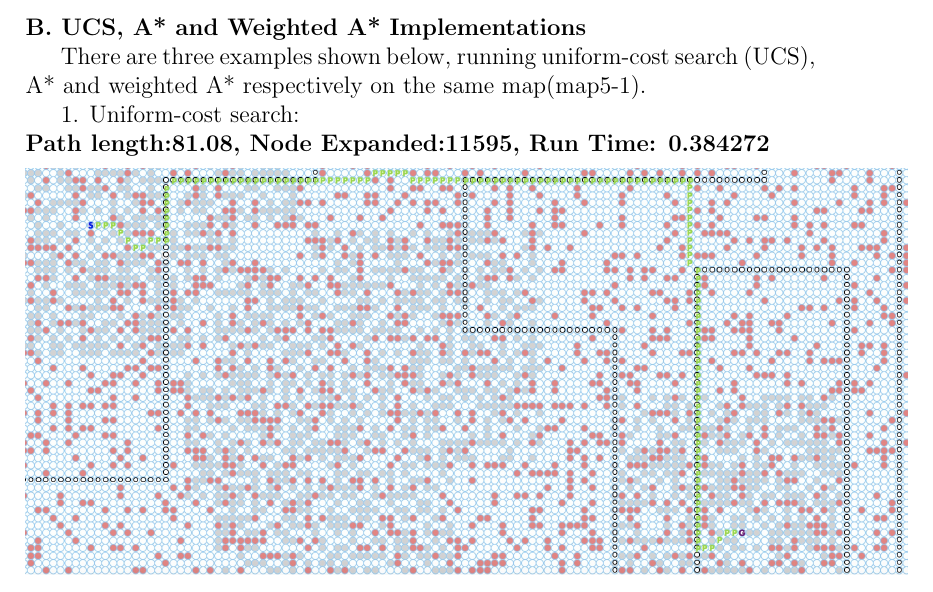
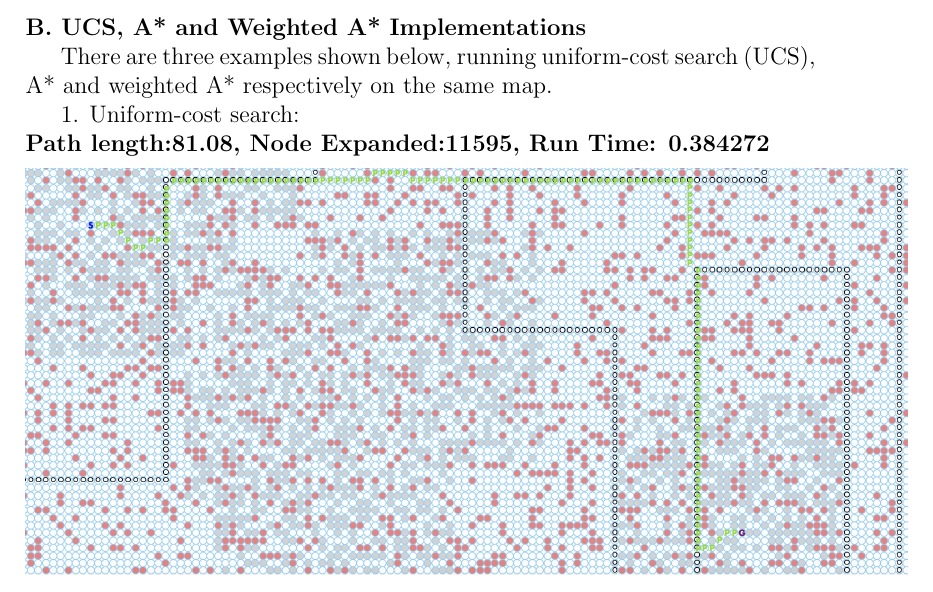
Before and after one commit to razorwu1994/BrandY-RW-3, a LaTeX problem sheet (Assignment 3 Report/Assignment 3 Report.tex): part of page 3 of 13, cut so that both start at the same text. Compiled offline with pdfLaTeX.

Commit message:
Minor changes

```diff
--- a/Assignment 3 Report/Assignment 3 Report.tex
+++ b/Assignment 3 Report/Assignment 3 Report.tex
@@ -38,7 +38,7 @@ This third image shows a closer look at the actual grid. Red squares represent b
 
 \noindent \textbf{B. UCS, A* and Weighted A* Implementations}
 
-There are three examples shown below, running uniform-cost search (UCS), A* and weighted A* respectively on the same map(map5-1).
+There are three examples shown below, running uniform-cost search (UCS), A* and weighted A* respectively on the same map.
 
 1. Uniform-cost search:\newline
 \medskip
```
Also changed, not shown: 2 other files.
